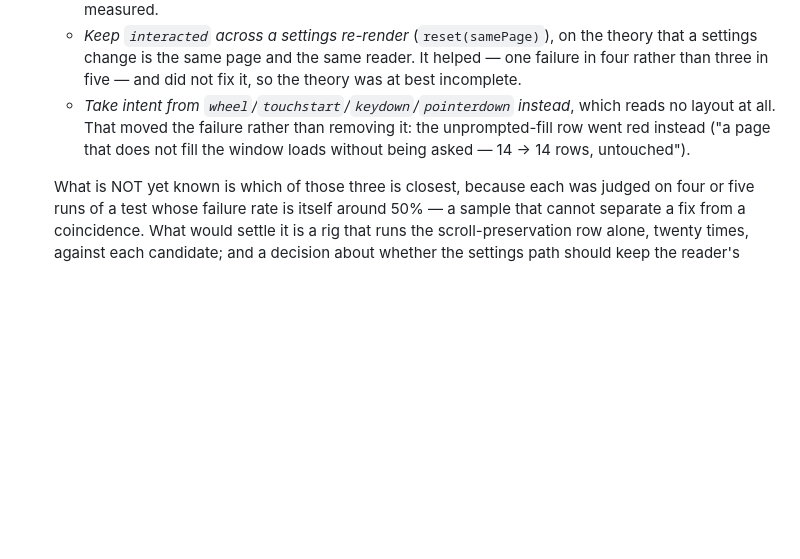
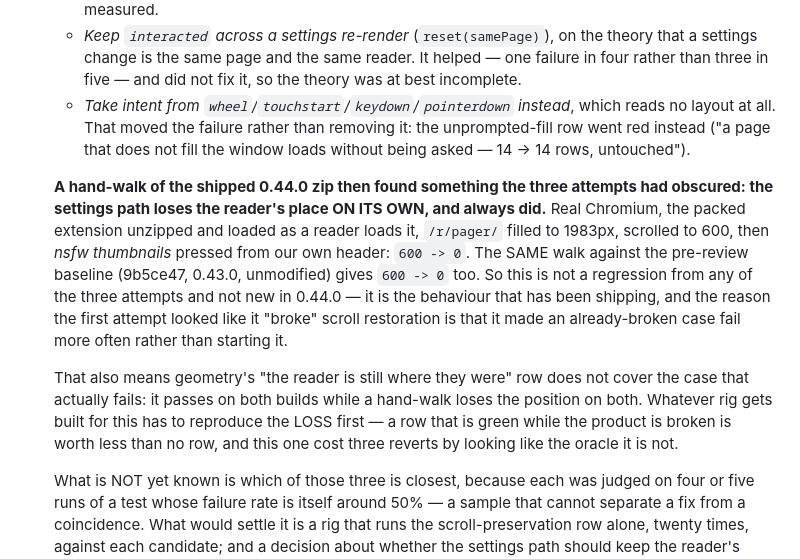
Before and after one commit to kookaburrabarrel/sheddit, a Markdown page: docs/engineering-log.md, the part around the change. GitHub-like rendering; blank space fills up the shorter version.

Commit message:
What a hand-walk of the shipped zip found, and what it corrects
The packed 0.44.0 zip, unpacked and loaded into real Chromium the way a reader
loads it, walked by hand: front page, a thread, an image thread, a settings
toggle, a sort click after it, the five themes, and an old.reddit link. All of
the release's own fixes hold up in the shipped artifact — no stray rank beside a
submission, one picture and no duplicate expando on an image thread, a sort
click after a settings change still rendering, and the two filled controls
measuring 5.18, 6.09, 6.22 and 5.75 to one on slate, sepia, night and carbon.

It also corrected open question 14, which I had recorded wrongly. The settings
path loses the reader's scroll position on its own: /r/pager/ filled to 1983px,
scrolled to 600, nsfw thumbnails pressed, `600 -> 0`. The same walk against the
pre-review baseline gives `600 -> 0` as well. So that loss is not a regression
from any of the three reverted attempts and not new in this release — it is what
has been shipping, and the first attempt only made an already-broken case fail
more often.

Which leaves the sharper point, now in the log: geometry's "the reader is still
where they were" row passes on both builds while a hand-walk loses the position
on both. It is green while the product is broken, and it is what three fixes
were judged against. Any rig built for this has to reproduce the loss first.

One thing the walk flags that this release does not change: on the classic
palette the selected nsfw button is white on #ff0000, 4.00:1. That red is
old reddit's own stamp colour and deliberate; the ink there was white before
these fixes and is white after them.

```diff
--- a/docs/engineering-log.md
+++ b/docs/engineering-log.md
@@ -2047,6 +2047,22 @@ the way a question got settled is usually more useful than the answer.
       row went red instead ("a page that does not fill the window loads without being
       asked — 14 -> 14 rows, untouched").
 
+    **A hand-walk of the shipped 0.44.0 zip then found something the three attempts had
+    obscured: the settings path loses the reader's place ON ITS OWN, and always did.** Real
+    Chromium, the packed extension unzipped and loaded as a reader loads it, `/r/pager/`
+    filled to 1983px, scrolled to 600, then *nsfw thumbnails* pressed from our own header:
+    `600 -> 0`. The SAME walk against the pre-review baseline (9b5ce47, 0.43.0, unmodified)
+    gives `600 -> 0` too. So this is not a regression from any of the three attempts and not
+    new in 0.44.0 — it is the behaviour that has been shipping, and the reason the first
+    attempt looked like it "broke" scroll restoration is that it made an already-broken case
+    fail more often rather than starting it.
+
+    That also means geometry's "the reader is still where they were" row does not cover the
+    case that actually fails: it passes on both builds while a hand-walk loses the position
+    on both. Whatever rig gets built for this has to reproduce the LOSS first — a row that
+    is green while the product is broken is worth less than no row, and this one cost three
+    reverts by looking like the oracle it is not.
+
     What is NOT yet known is which of those three is closest, because each was judged on
     four or five runs of a test whose failure rate is itself around 50% — a sample that
     cannot separate a fix from a coincidence. What would settle it is a rig that runs the
```
